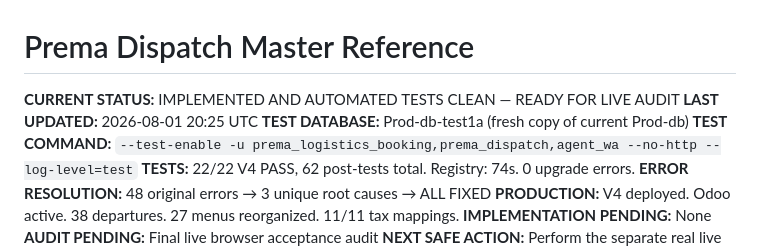
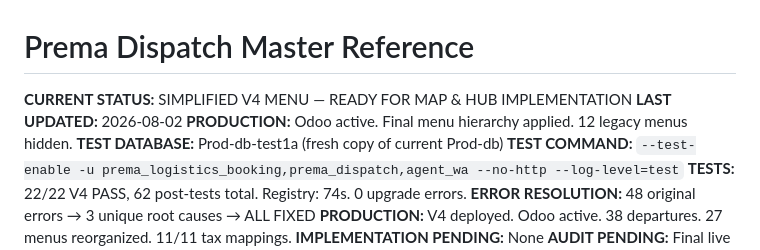
Before and after one commit to ahmadtibrahim/prema_dispatch, a Markdown page: docs/PREMA_DISPATCH_MASTER.md, the part around the change. GitHub-like rendering.

Commit message:
V4 final: menu simplification, Weekly Operations rename, master doc update

```diff
--- a/docs/PREMA_DISPATCH_MASTER.md
+++ b/docs/PREMA_DISPATCH_MASTER.md
@@ -1,7 +1,8 @@
 # Prema Dispatch Master Reference
 
-**CURRENT STATUS:** IMPLEMENTED AND AUTOMATED TESTS CLEAN — READY FOR LIVE AUDIT
-**LAST UPDATED:** 2026-08-01 20:25 UTC
+**CURRENT STATUS:** SIMPLIFIED V4 MENU — READY FOR MAP & HUB IMPLEMENTATION
+**LAST UPDATED:** 2026-08-02
+**PRODUCTION:** Odoo active. Final menu hierarchy applied. 12 legacy menus hidden.
 **TEST DATABASE:** Prod-db-test1a (fresh copy of current Prod-db)
 **TEST COMMAND:** `--test-enable -u prema_logistics_booking,prema_dispatch,agent_wa --no-http --log-level=test`
 **TESTS:** 22/22 V4 PASS, 62 post-tests total. Registry: 74s. 0 upgrade errors.
```
